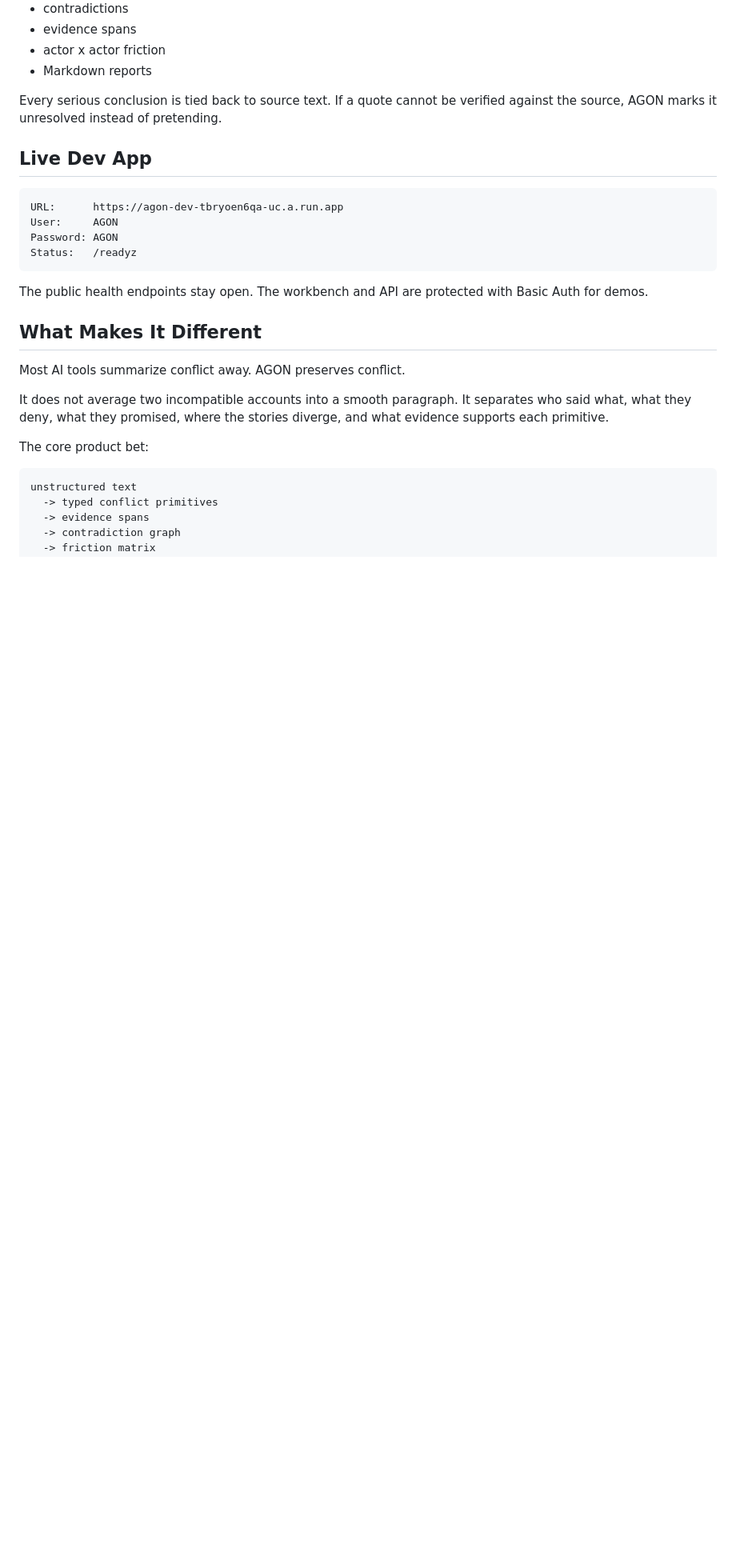
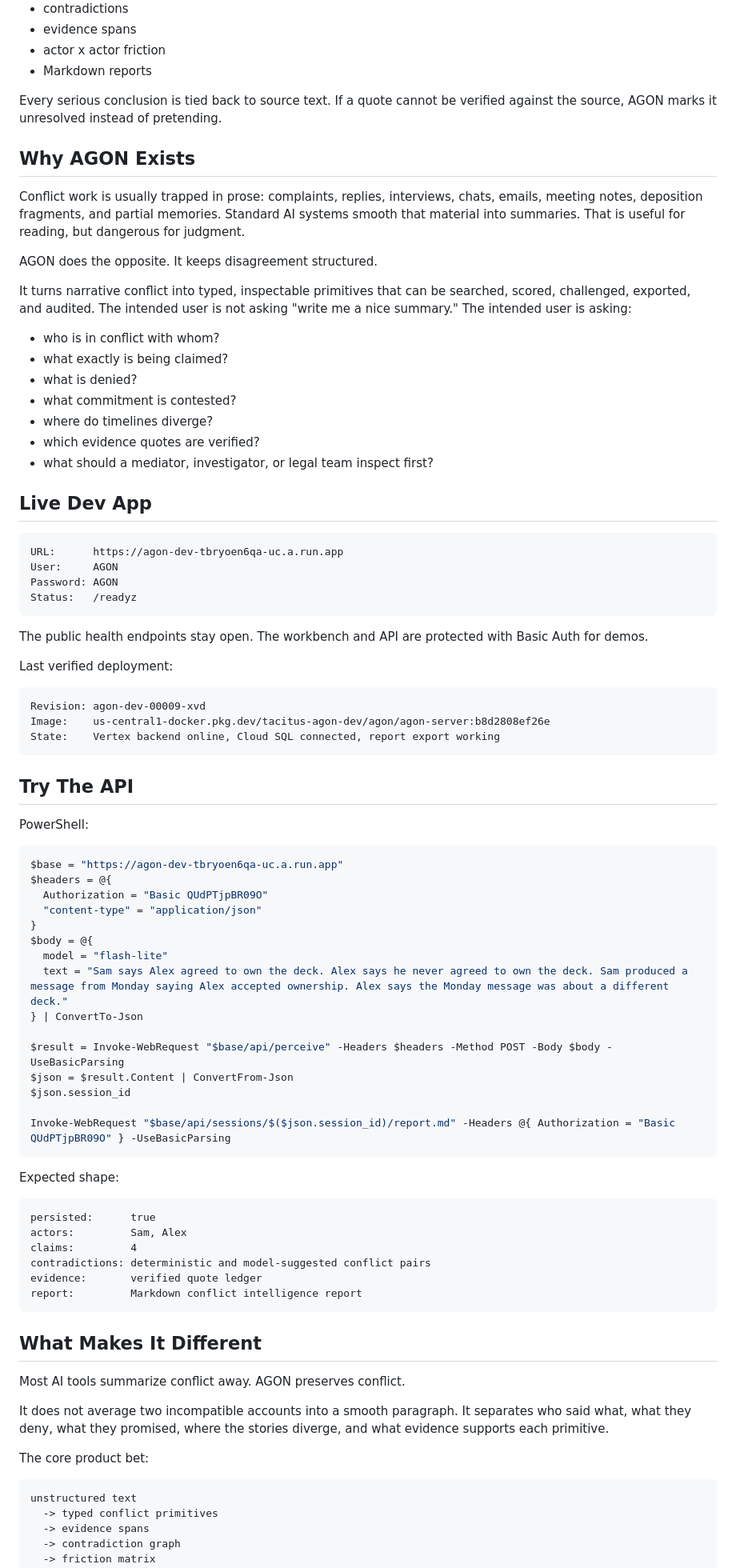
Before and after one commit to sargonxg/AGON, a Markdown page: README.md, the part around one of its changes. Shown at 80% size. Drawn GitHub-style; blank space fills up the shorter version.

Commit message:
docs: sharpen github readme

````diff
--- a/README.md
+++ b/README.md
@@ -33,6 +33,22 @@ Paste text. AGON extracts the conflict structure:
 
 Every serious conclusion is tied back to source text. If a quote cannot be verified against the source, AGON marks it unresolved instead of pretending.
 
+## Why AGON Exists
+
+Conflict work is usually trapped in prose: complaints, replies, interviews, chats, emails, meeting notes, deposition fragments, and partial memories. Standard AI systems smooth that material into summaries. That is useful for reading, but dangerous for judgment.
+
+AGON does the opposite. It keeps disagreement structured.
+
+It turns narrative conflict into typed, inspectable primitives that can be searched, scored, challenged, exported, and audited. The intended user is not asking "write me a nice summary." The intended user is asking:
+
+- who is in conflict with whom?
+- what exactly is being claimed?
+- what is denied?
+- what commitment is contested?
+- where do timelines diverge?
+- which evidence quotes are verified?
+- what should a mediator, investigator, or legal team inspect first?
+
 ## Live Dev App
 
 ```text
@@ -43,6 +59,47 @@ Status:   /readyz
 ```
 
 The public health endpoints stay open. The workbench and API are protected with Basic Auth for demos.
+
+Last verified deployment:
+
+```text
+Revision: agon-dev-00009-xvd
+Image:    us-central1-docker.pkg.dev/tacitus-agon-dev/agon/agon-server:b8d2808ef26e
+State:    Vertex backend online, Cloud SQL connected, report export working
+```
+
+## Try The API
+
+PowerShell:
+
+```powershell
+$base = "https://agon-dev-tbryoen6qa-uc.a.run.app"
+$headers = @{
+  Authorization = "Basic QUdPTjpBR09O"
+  "content-type" = "application/json"
+}
+$body = @{
+  model = "flash-lite"
+  text = "Sam says Alex agreed to own the deck. Alex says he never agreed to own the deck. Sam produced a message from Monday saying Alex accepted ownership. Alex says the Monday message was about a different deck."
+} | ConvertTo-Json
+
+$result = Invoke-WebRequest "$base/api/perceive" -Headers $headers -Method POST -Body $body -UseBasicParsing
+$json = $result.Content | ConvertFrom-Json
+$json.session_id
+
+Invoke-WebRequest "$base/api/sessions/$($json.session_id)/report.md" -Headers @{ Authorization = "Basic QUdPTjpBR09O" } -UseBasicParsing
+```
+
+Expected shape:
+
+```text
+persisted:      true
+actors:         Sam, Alex
+claims:         4
+contradictions: deterministic and model-suggested conflict pairs
+evidence:       verified quote ledger
+report:         Markdown conflict intelligence report
+```
 
 ## What Makes It Different
 
````
Also changed, not shown: other parts of README.md (+14 -0 lines).
